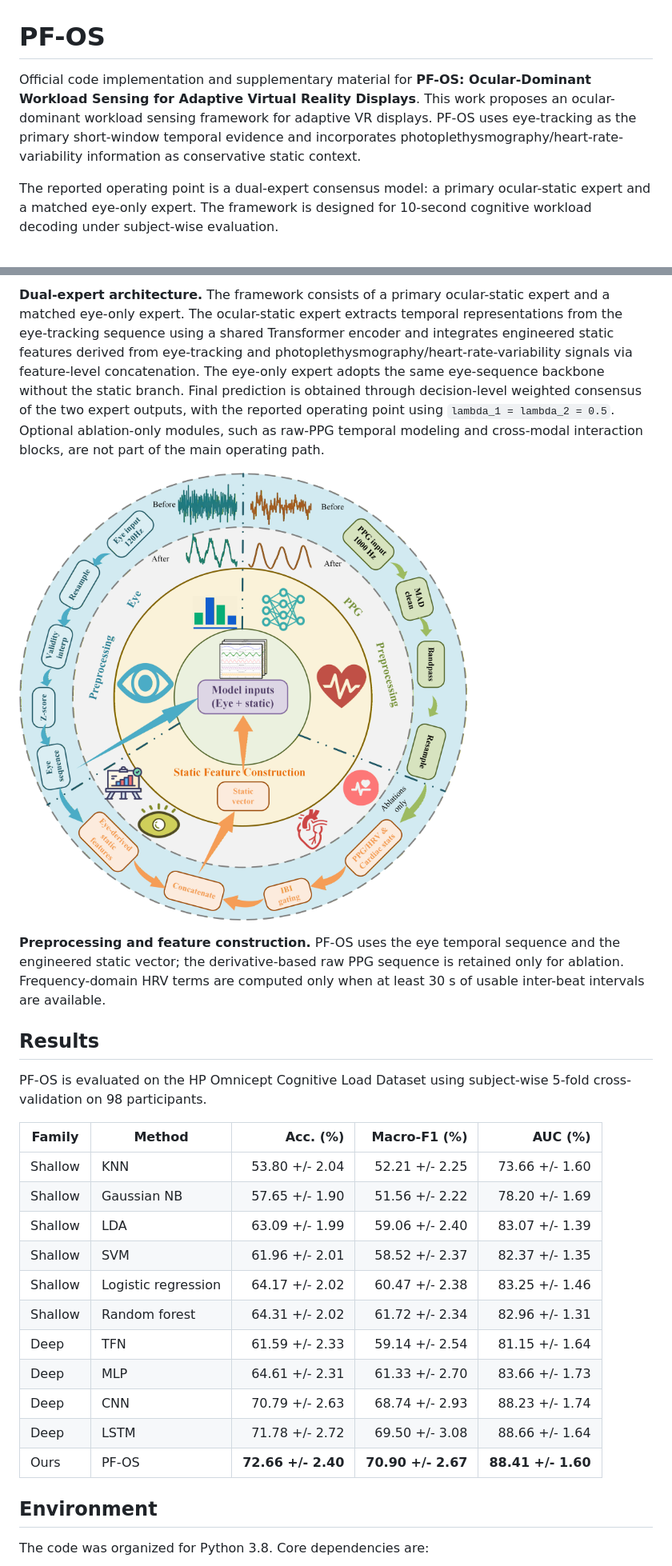
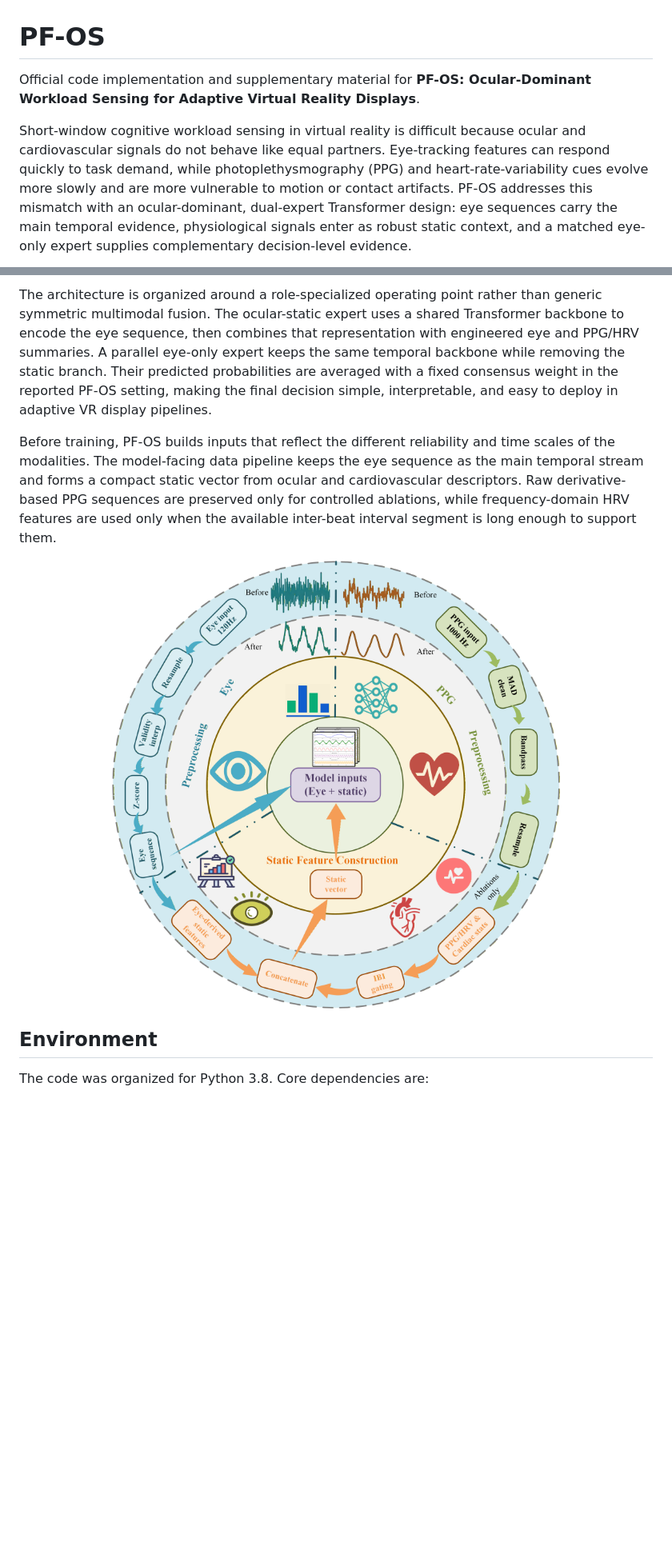
Before and after one commit to top-shen/PF-OS, a Markdown page: README.md, 2 parts joined by grey strips. Shown at 80% size. Drawn GitHub-style; blank space fills up the shorter version.

Commit message:
docs: streamline paper readme

```diff
--- a/README.md
+++ b/README.md
@@ -1,6 +1,6 @@
 # PF-OS
 
-Official code implementation and supplementary material for **PF-OS: Ocular-Dominant Workload Sensing for Adaptive Virtual Reality Displays**. This work proposes an ocular-dominant workload sensing framework for adaptive VR displays. PF-OS uses eye-tracking as the primary short-window temporal evidence and incorporates photoplethysmography/heart-rate-variability information as conservative static context.
+Official code implementation and supplementary material for **PF-OS: Ocular-Dominant Workload Sensing for Adaptive Virtual Reality Displays**.
 
-The reported operating point is a dual-expert consensus model: a primary ocular-static expert and a matched eye-only expert. The framework is designed for 10-second cognitive workload decoding under subject-wise evaluation.
+Short-window cognitive workload sensing in virtual reality is difficult because ocular and cardiovascular signals do not behave like equal partners. Eye-tracking features can respond quickly to task demand, while photoplethysmography (PPG) and heart-rate-variability cues evolve more slowly and are more vulnerable to motion or contact artifacts. PF-OS addresses this mismatch with an ocular-dominant, dual-expert Transformer design: eye sequences carry the main temporal evidence, physiological signals enter as robust static context, and a matched eye-only expert supplies complementary decision-level evidence.
 
@@ -8,27 +10,11 @@ The reported operating point is a dual-expert consensus model: a primary ocular-
 
-**Dual-expert architecture.** The framework consists of a primary ocular-static expert and a matched eye-only expert. The ocular-static expert extracts temporal representations from the eye-tracking sequence using a shared Transformer encoder and integrates engineered static features derived from eye-tracking and photoplethysmography/heart-rate-variability signals via feature-level concatenation. The eye-only expert adopts the same eye-sequence backbone without the static branch. Final prediction is obtained through decision-level weighted consensus of the two expert outputs, with the reported operating point using `lambda_1 = lambda_2 = 0.5`. Optional ablation-only modules, such as raw-PPG temporal modeling and cross-modal interaction blocks, are not part of the main operating path.
+The architecture is organized around a role-specialized operating point rather than generic symmetric multimodal fusion. The ocular-static expert uses a shared Transformer backbone to encode the eye sequence, then combines that representation with engineered eye and PPG/HRV summaries. A parallel eye-only expert keeps the same temporal backbone while removing the static branch. Their predicted probabilities are averaged with a fixed consensus weight in the reported PF-OS setting, making the final decision simple, interpretable, and easy to deploy in adaptive VR display pipelines.
 
-![PF-OS preprocessing and feature construction](figures/tu2.png)
+Before training, PF-OS builds inputs that reflect the different reliability and time scales of the modalities. The model-facing data pipeline keeps the eye sequence as the main temporal stream and forms a compact static vector from ocular and cardiovascular descriptors. Raw derivative-based PPG sequences are preserved only for controlled ablations, while frequency-domain HRV features are used only when the available inter-beat interval segment is long enough to support them.
 
-**Preprocessing and feature construction.** PF-OS uses the eye temporal sequence and the engineered static vector; the derivative-based raw PPG sequence is retained only for ablation. Frequency-domain HRV terms are computed only when at least 30 s of usable inter-beat intervals are available.
-
-## Results
-
-PF-OS is evaluated on the HP Omnicept Cognitive Load Dataset using subject-wise 5-fold cross-validation on 98 participants.
-
-| Family | Method | Acc. (%) | Macro-F1 (%) | AUC (%) |
-| --- | --- | ---: | ---: | ---: |
-| Shallow | KNN | 53.80 +/- 2.04 | 52.21 +/- 2.25 | 73.66 +/- 1.60 |
-| Shallow | Gaussian NB | 57.65 +/- 1.90 | 51.56 +/- 2.22 | 78.20 +/- 1.69 |
-| Shallow | LDA | 63.09 +/- 1.99 | 59.06 +/- 2.40 | 83.07 +/- 1.39 |
-| Shallow | SVM | 61.96 +/- 2.01 | 58.52 +/- 2.37 | 82.37 +/- 1.35 |
-| Shallow | Logistic regression | 64.17 +/- 2.02 | 60.47 +/- 2.38 | 83.25 +/- 1.46 |
-| Shallow | Random forest | 64.31 +/- 2.02 | 61.72 +/- 2.34 | 82.96 +/- 1.31 |
-| Deep | TFN | 61.59 +/- 2.33 | 59.14 +/- 2.54 | 81.15 +/- 1.64 |
-| Deep | MLP | 64.61 +/- 2.31 | 61.33 +/- 2.70 | 83.66 +/- 1.73 |
-| Deep | CNN | 70.79 +/- 2.63 | 68.74 +/- 2.93 | 88.23 +/- 1.74 |
-| Deep | LSTM | 71.78 +/- 2.72 | 69.50 +/- 3.08 | 88.66 +/- 1.64 |
-| Ours | PF-OS | **72.66 +/- 2.40** | **70.90 +/- 2.67** | **88.41 +/- 1.60** |
+<p align="center">
+  <img src="figures/tu2.png" alt="PF-OS preprocessing and feature construction pipeline" width="720">
+</p>
 
 ## Environment
 
```
Also changed, not shown: other parts of README.md (+3 -5 lines).
